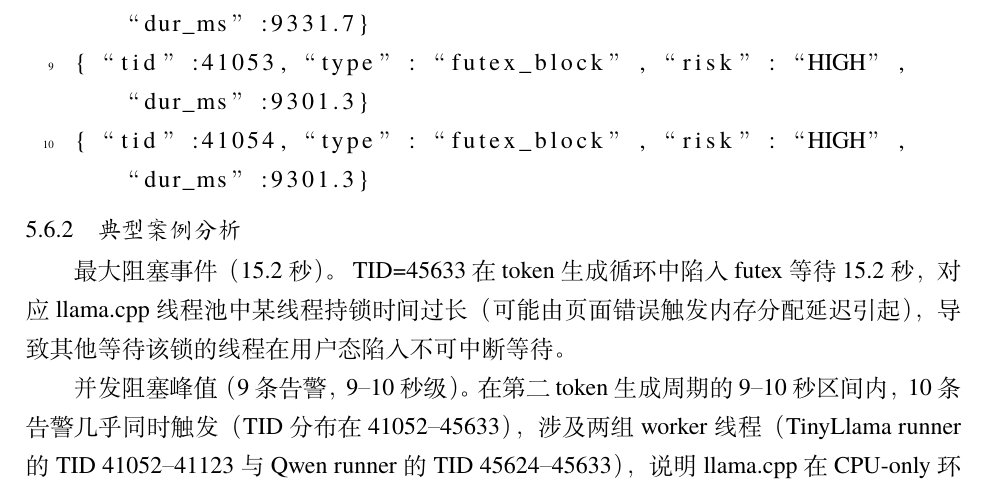
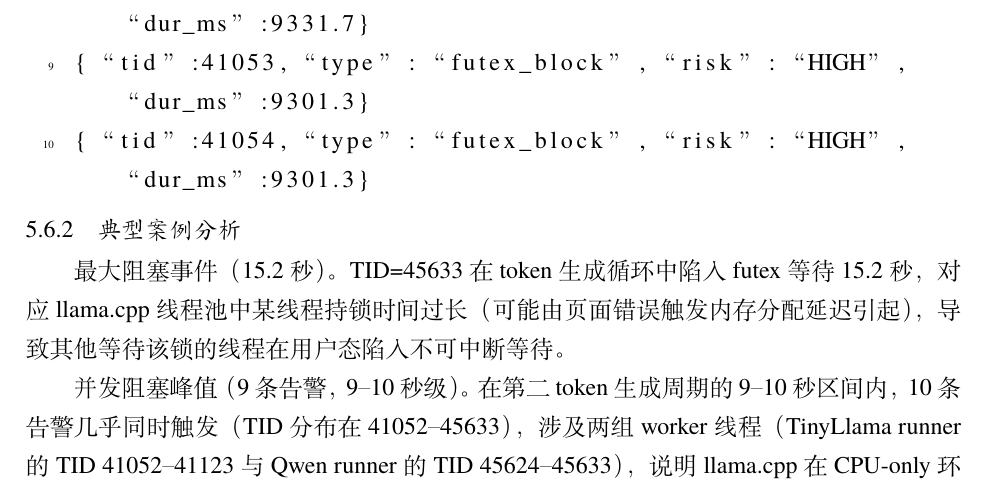
Before and after one commit to TypeJetfire/hybri-chain, a LaTeX thesis (thesis/main.tex, which reads thesis/src/chap/chap05.tex): part of page 39 of 47, cut so that both start at the same text. Compiled offline with XeLaTeX; a missing font is replaced by an installed copy or a similar font.

Commit message:
fix(chap05): remove stray closing braces from case study section headings
Co-authored-by: Cursor <cursoragent@cursor.com>

```diff
--- a/thesis/src/chap/chap05.tex
+++ b/thesis/src/chap/chap05.tex
@@ -260,7 +260,7 @@
 
 \subsection{典型案例分析}
 
-最大阻塞事件（15.2 秒）。} TID=45633 在 token 生成循环中陷入 futex 等待 15.2 秒，对应 llama.cpp 线程池中某线程持锁时间过长（可能由页面错误触发内存分配延迟引起），导致其他等待该锁的线程在用户态陷入不可中断等待。
+最大阻塞事件（15.2 秒）。 TID=45633 在 token 生成循环中陷入 futex 等待 15.2 秒，对应 llama.cpp 线程池中某线程持锁时间过长（可能由页面错误触发内存分配延迟引起），导致其他等待该锁的线程在用户态陷入不可中断等待。
 
-并发阻塞峰值（9 条告警，9–10 秒级）。} 在第二 token 生成周期的 9–10 秒区间内，10 条告警几乎同时触发（TID 分布在 41052–45633），涉及两组 worker 线程（TinyLlama runner 的 TID 41052–41123 与 Qwen runner 的 TID 45624–45633），说明 llama.cpp 在 CPU-only 环境下进行推理时多线程同步机制的结构性瓶颈。
+并发阻塞峰值（9 条告警，9–10 秒级）。 在第二 token 生成周期的 9–10 秒区间内，10 条告警几乎同时触发（TID 分布在 41052–45633），涉及两组 worker 线程（TinyLlama runner 的 TID 41052–41123 与 Qwen runner 的 TID 45624–45633），说明 llama.cpp 在 CPU-only 环境下进行推理时多线程同步机制的结构性瓶颈。
 
```
Also changed, not shown: thesis/src/chap/chap05.tex (2 more changed lines).
